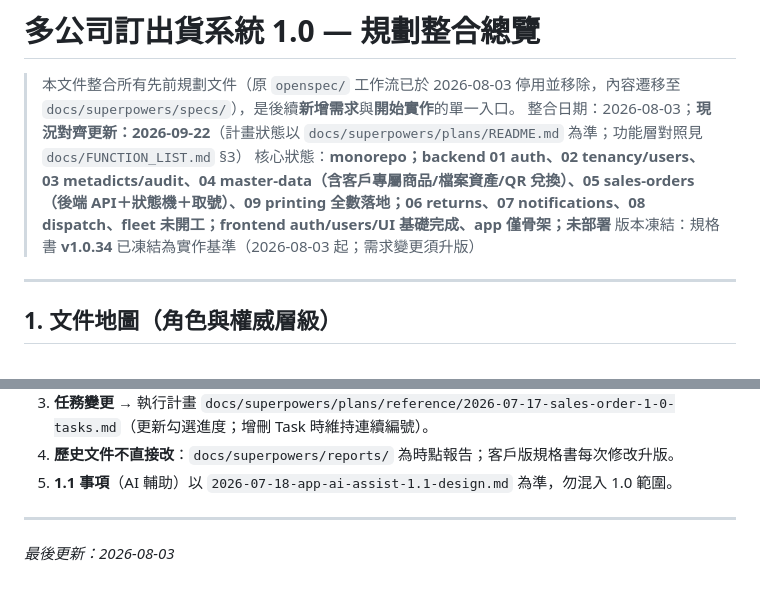
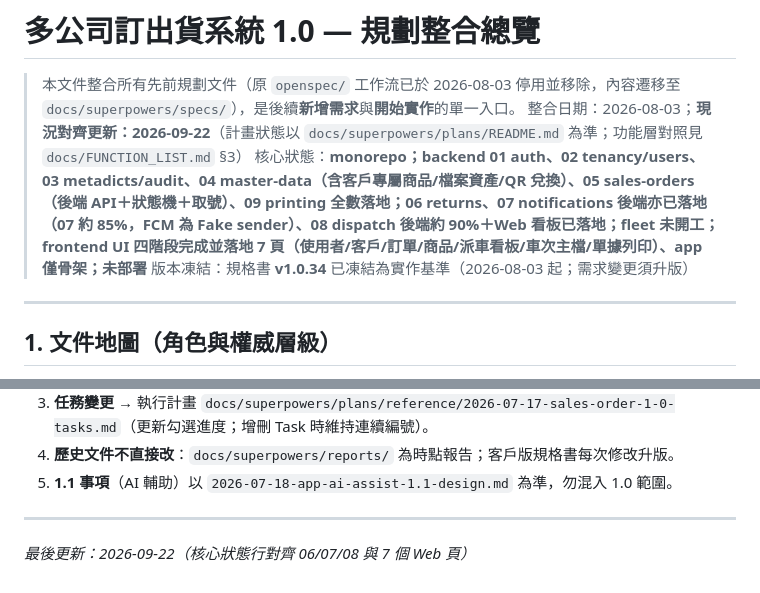
Before and after one commit to sw-ssd/sales-order-dispatch, a Markdown page: docs/PLANNING_OVERVIEW.md, 2 parts joined by grey strips. GitHub-like rendering.

Commit message:
docs(overview): 核心狀態行對齊 06/07/08 後端與 7 個 Web 頁

```diff
--- a/docs/PLANNING_OVERVIEW.md
+++ b/docs/PLANNING_OVERVIEW.md
@@ -2,7 +2,7 @@
 
 > 本文件整合所有先前規劃文件（原 `openspec/` 工作流已於 2026-08-03 停用並移除，內容遷移至 `docs/superpowers/specs/`），是後續**新增需求**與**開始實作**的單一入口。
 > 整合日期：2026-08-03；**現況對齊更新：2026-09-22**（計畫狀態以 `docs/superpowers/plans/README.md` 為準；功能層對照見 `docs/FUNCTION_LIST.md` §3）
-> 核心狀態：**monorepo；backend 01 auth、02 tenancy/users、03 metadicts/audit、04 master-data（含客戶專屬商品/檔案資產/QR 兌換）、05 sales-orders（後端 API＋狀態機＋取號）、09 printing 全數落地；06 returns、07 notifications、08 dispatch、fleet 未開工；frontend auth/users/UI 基礎完成、app 僅骨架；未部署**
+> 核心狀態：**monorepo；backend 01 auth、02 tenancy/users、03 metadicts/audit、04 master-data（含客戶專屬商品/檔案資產/QR 兌換）、05 sales-orders（後端 API＋狀態機＋取號）、09 printing 全數落地；06 returns、07 notifications 後端亦已落地（07 約 85%，FCM 為 Fake sender）、08 dispatch 後端約 90%＋Web 看板已落地；fleet 未開工；frontend UI 四階段完成並落地 7 頁（使用者/客戶/訂單/商品/派車看板/車次主檔/單據列印）、app 僅骨架；未部署**
 > 版本凍結：規格書 **v1.0.34** 已凍結為實作基準（2026-08-03 起；需求變更須升版）
 
 ---
@@ -156,4 +156,4 @@
 
 ---
 
-*最後更新：2026-08-03*
+*最後更新：2026-09-22（核心狀態行對齊 06/07/08 與 7 個 Web 頁）*
```
